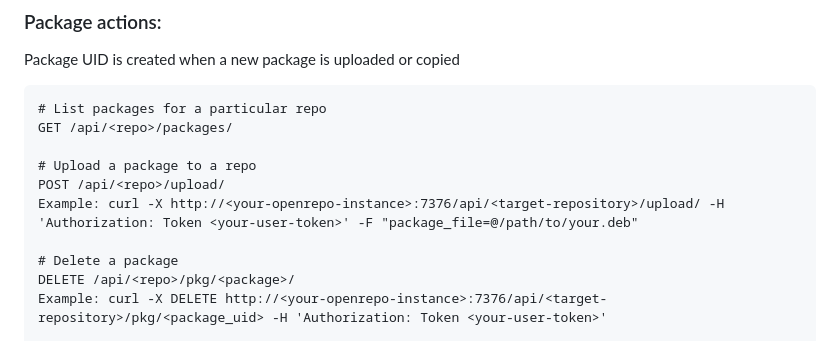
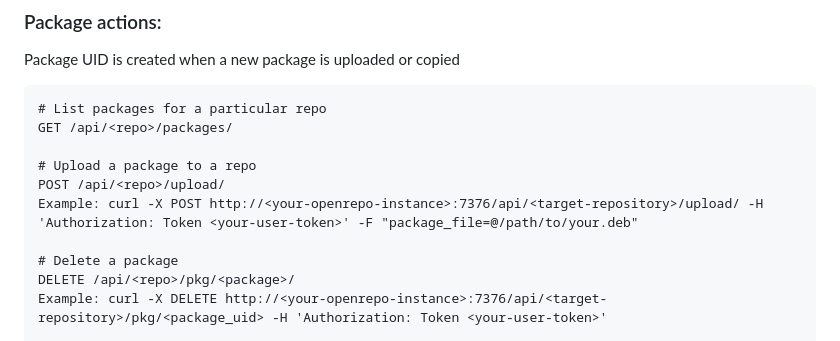
Before and after one commit to openkilt/openrepo, a Markdown page: readme.md, the part around the change. Rendered like a GitHub page.

Commit message:
Update readme.md
added missing POST

```diff
--- a/readme.md
+++ b/readme.md
@@ -91,7 +91,7 @@ Package UID is created when a new package is uploaded or copied
 
     # Upload a package to a repo
     POST /api/<repo>/upload/
-    Example: curl -X http://<your-openrepo-instance>:7376/api/<target-repository>/upload/ -H 'Authorization: Token <your-user-token>' -F "package_file=@/path/to/your.deb"
+    Example: curl -X POST http://<your-openrepo-instance>:7376/api/<target-repository>/upload/ -H 'Authorization: Token <your-user-token>' -F "package_file=@/path/to/your.deb"
 
     # Delete a package
     DELETE /api/<repo>/pkg/<package>/
```
